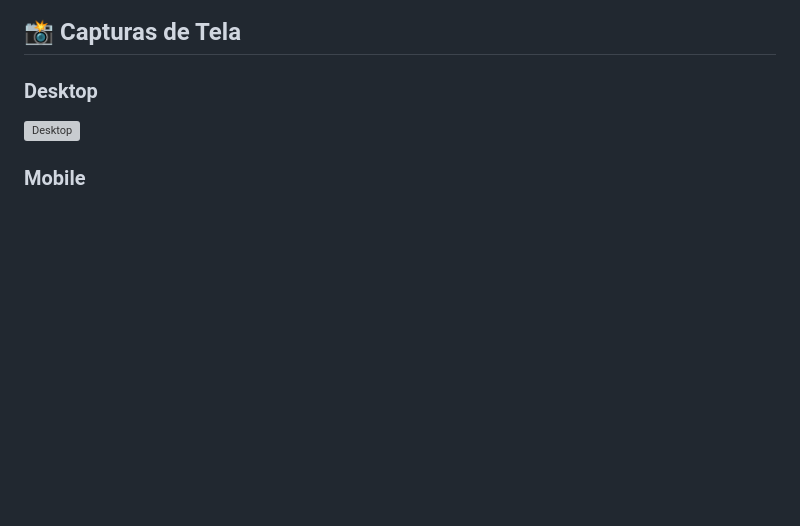
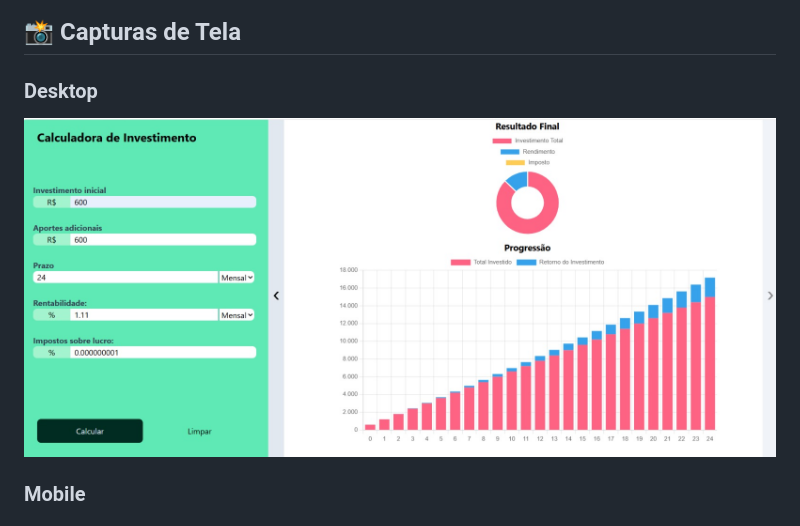
Before and after one commit to AyrtonKarlosMarquesDeSena/CalculadoraDeInvestimento, a Markdown page: README.md, the part around the change. GitHub-like rendering; blank space fills up the shorter version; grey boxes are pictures that could not be loaded.

Commit message:
atualizado

```diff
--- a/README.md
+++ b/README.md
@@ -57,7 +57,7 @@ rendimentoLiquido = rendimentoTotal - imposto
 ## 📸 Capturas de Tela
 
 ### Desktop
-![Desktop](./public/investimento1.png)
+![Desktop](./public/investimento1.jpeg)
 
 ### Mobile
 ![Mobile](./public/investimento2.jpeg)
```
